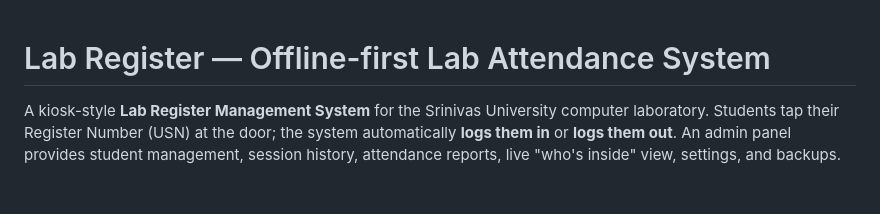
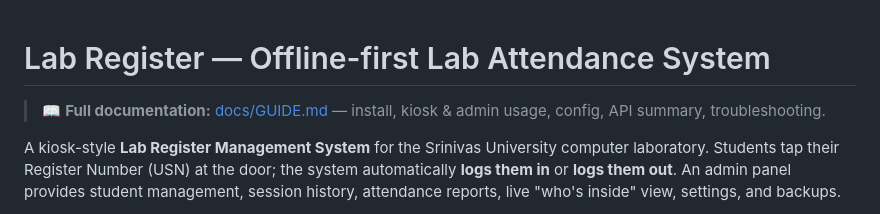
Before and after one commit to nithu-only/LabRegister, a Markdown page: README.md, the part around the change. GitHub-like rendering; blank space fills up the shorter version.

```diff
--- a/README.md
+++ b/README.md
@@ -1,4 +1,6 @@
 # Lab Register — Offline-first Lab Attendance System
+
+> 📖 **Full documentation:** [docs/GUIDE.md](docs/GUIDE.md) — install, kiosk & admin usage, config, API summary, troubleshooting.
 
 A kiosk-style **Lab Register Management System** for the Srinivas University
 computer laboratory. Students tap their Register Number (USN) at the door; the
```
Also changed, not shown: docs/GUIDE.md (added, +251 -0 lines).
